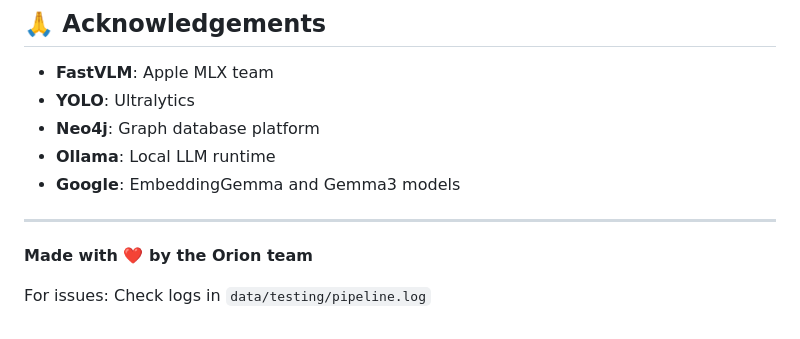
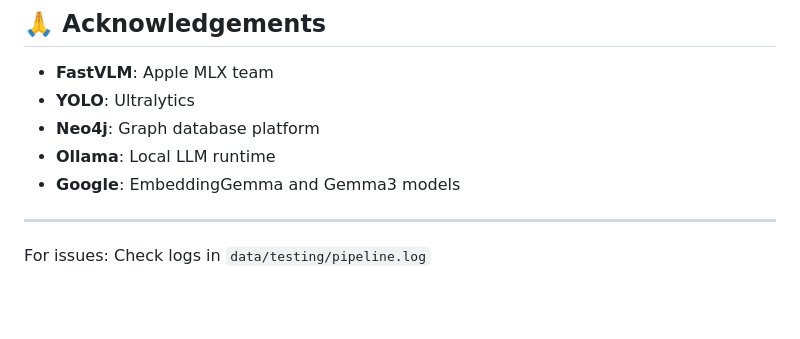
Before and after one commit to riddhimanrana/orion-research, a Markdown page: README.md, the part around the change. Drawn GitHub-style; blank space fills up the shorter version.

```diff
--- a/README.md
+++ b/README.md
@@ -355,6 +355,5 @@ See LICENSE file for details.
 
 ---
 
-**Made with ❤️ by the Orion team**
 
 For issues: Check logs in `data/testing/pipeline.log`
```
